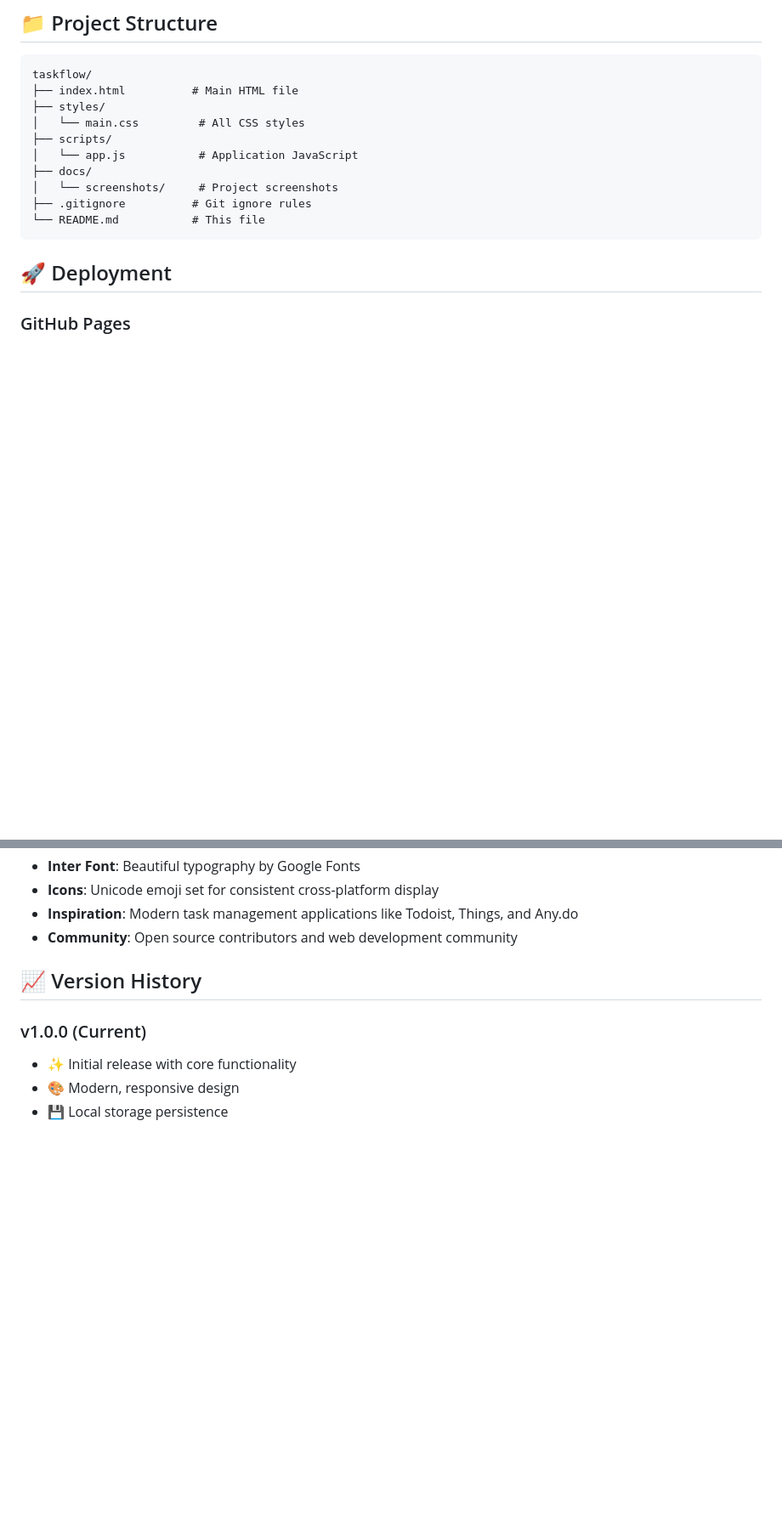
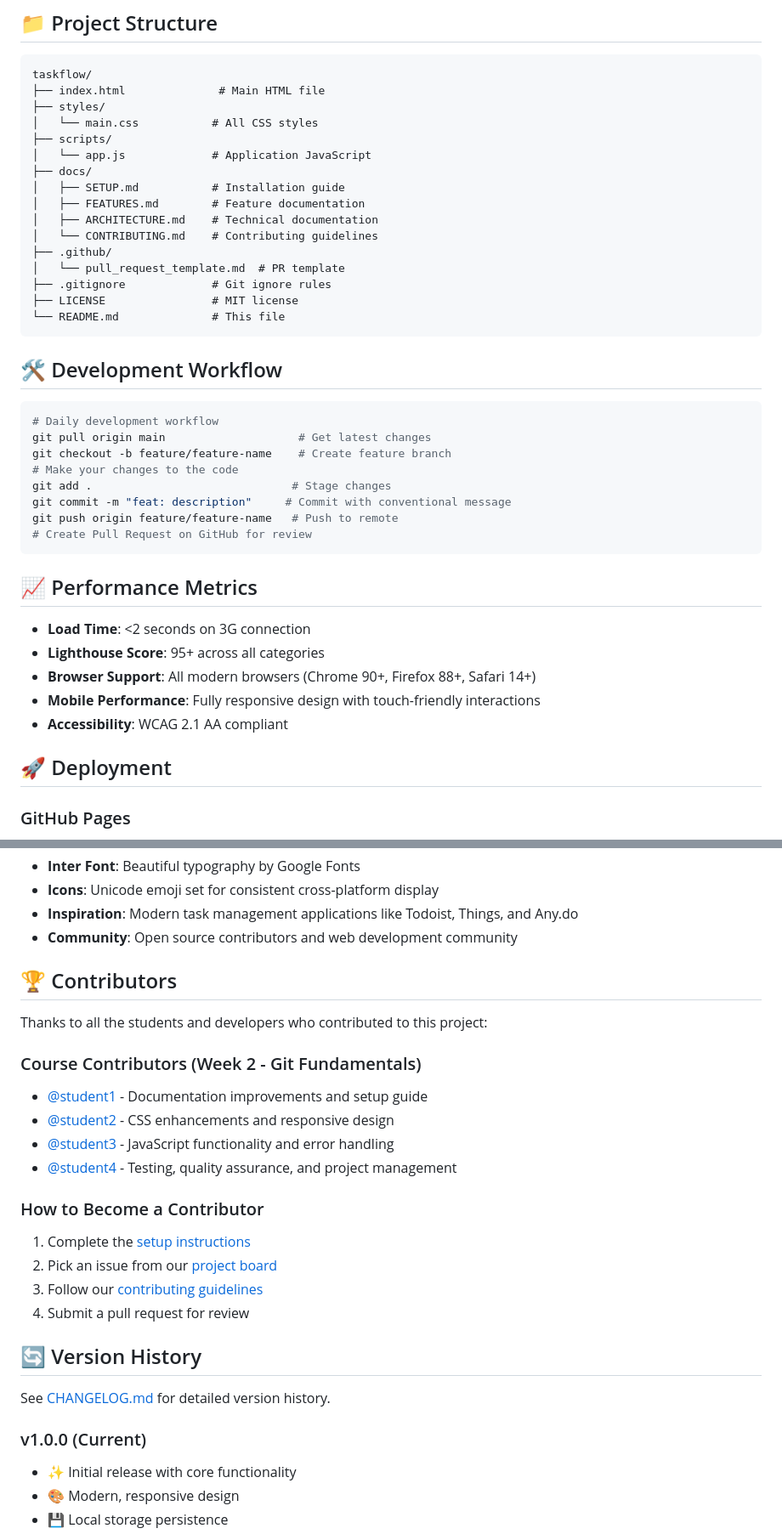
Before and after one commit to thomas-more-devops/w2_taskflow_BADI_Groep1, a Markdown page: README.md, 2 parts joined by grey strips. Shown at 85% size. GitHub-like rendering; blank space fills up the shorter version.

````diff
--- a/README.md
+++ b/README.md
@@ -76,16 +103,43 @@ This project demonstrates:
 
 ```
 taskflow/
-├── index.html          # Main HTML file
+├── index.html              # Main HTML file
 ├── styles/
-│   └── main.css         # All CSS styles
+│   └── main.css           # All CSS styles
 ├── scripts/
-│   └── app.js           # Application JavaScript
+│   └── app.js             # Application JavaScript
 ├── docs/
-│   └── screenshots/     # Project screenshots
-├── .gitignore          # Git ignore rules
-└── README.md           # This file
+│   ├── SETUP.md           # Installation guide
+│   ├── FEATURES.md        # Feature documentation
+│   ├── ARCHITECTURE.md    # Technical documentation
+│   └── CONTRIBUTING.md    # Contributing guidelines
+├── .github/
+│   └── pull_request_template.md  # PR template
+├── .gitignore             # Git ignore rules
+├── LICENSE                # MIT license
+└── README.md              # This file
 ```
+
+## 🛠️ Development Workflow
+
+```bash
+# Daily development workflow
+git pull origin main                    # Get latest changes
+git checkout -b feature/feature-name    # Create feature branch
+# Make your changes to the code
+git add .                              # Stage changes
+git commit -m "feat: description"     # Commit with conventional message
+git push origin feature/feature-name   # Push to remote
+# Create Pull Request on GitHub for review
+```
+
+## 📈 Performance Metrics
+
+- **Load Time**: <2 seconds on 3G connection
+- **Lighthouse Score**: 95+ across all categories
+- **Browser Support**: All modern browsers (Chrome 90+, Firefox 88+, Safari 14+)
+- **Mobile Performance**: Fully responsive design with touch-friendly interactions
+- **Accessibility**: WCAG 2.1 AA compliant
 
 ## 🚀 Deployment
 
@@ -278,7 +347,25 @@ Potential improvements for version 2.0:
 - **Inspiration**: Modern task management applications like Todoist, Things, and Any.do
 - **Community**: Open source contributors and web development community
 
-## 📈 Version History
+## 🏆 Contributors
+
+Thanks to all the students and developers who contributed to this project:
+
+### Course Contributors (Week 2 - Git Fundamentals)
+- [@student1](https://github.com/student1) - Documentation improvements and setup guide
+- [@student2](https://github.com/student2) - CSS enhancements and responsive design
+- [@student3](https://github.com/student3) - JavaScript functionality and error handling
+- [@student4](https://github.com/student4) - Testing, quality assurance, and project management
+
+### How to Become a Contributor
+1. Complete the [setup instructions](docs/SETUP.md)
+2. Pick an issue from our [project board](https://github.com/yourusername/taskflow/projects)
+3. Follow our [contributing guidelines](docs/CONTRIBUTING.md)
+4. Submit a pull request for review
+
+## 🔄 Version History
+
+See [CHANGELOG.md](CHANGELOG.md) for detailed version history.
 
 ### v1.0.0 (Current)
 - ✨ Initial release with core functionality
````
Also changed, not shown: other parts of README.md (+45 -3 lines).
